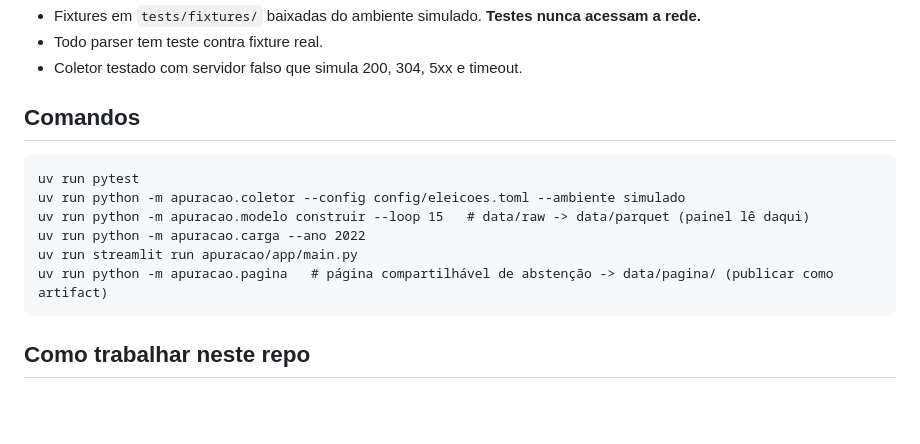
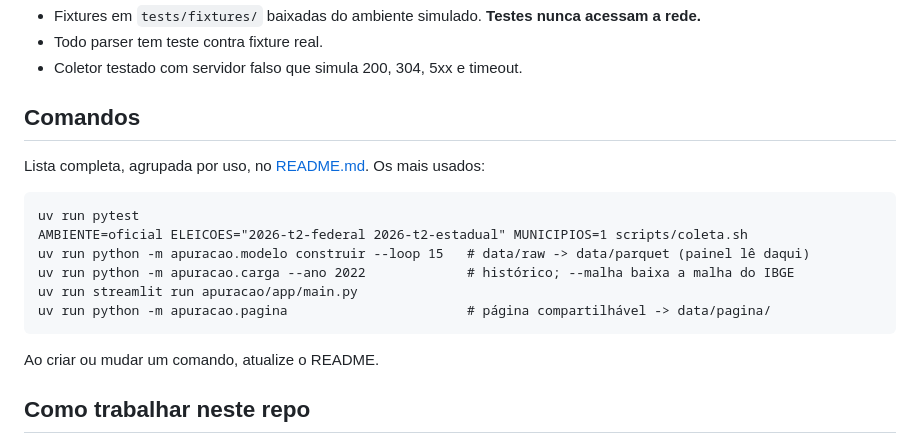
Before and after one commit to chicodevbr/argos, a Markdown page: CLAUDE.md, the part around the change. GitHub-like rendering; blank space fills up the shorter version.

````diff
--- a/CLAUDE.md
+++ b/CLAUDE.md
@@ -109,14 +109,18 @@ Não extrapole o percentual nacional parcial: a ordem de chegada dos votos varia
 
 ## Comandos
 
+Lista completa, agrupada por uso, no [README.md](README.md). Os mais usados:
+
 ```
 uv run pytest
-uv run python -m apuracao.coletor --config config/eleicoes.toml --ambiente simulado
+AMBIENTE=oficial ELEICOES="2026-t2-federal 2026-t2-estadual" MUNICIPIOS=1 scripts/coleta.sh
 uv run python -m apuracao.modelo construir --loop 15   # data/raw -> data/parquet (painel lê daqui)
-uv run python -m apuracao.carga --ano 2022
+uv run python -m apuracao.carga --ano 2022             # histórico; --malha baixa a malha do IBGE
 uv run streamlit run apuracao/app/main.py
-uv run python -m apuracao.pagina   # página compartilhável de abstenção -> data/pagina/ (publicar como artifact)
+uv run python -m apuracao.pagina                       # página compartilhável -> data/pagina/
 ```
+
+Ao criar ou mudar um comando, atualize o README.
 
 ## Como trabalhar neste repo
 
````
Also changed, not shown: README.md (added, +137 -0 lines).
